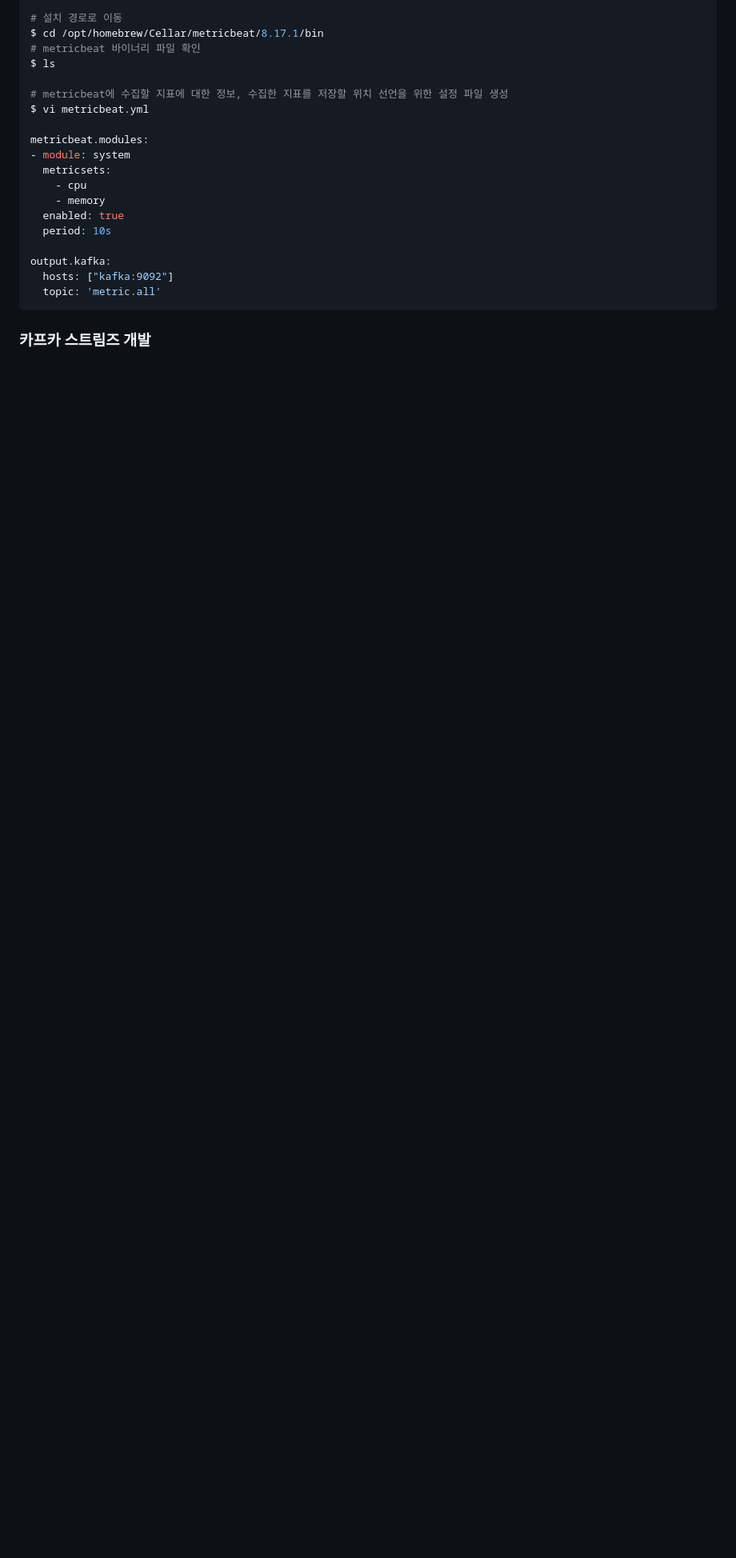
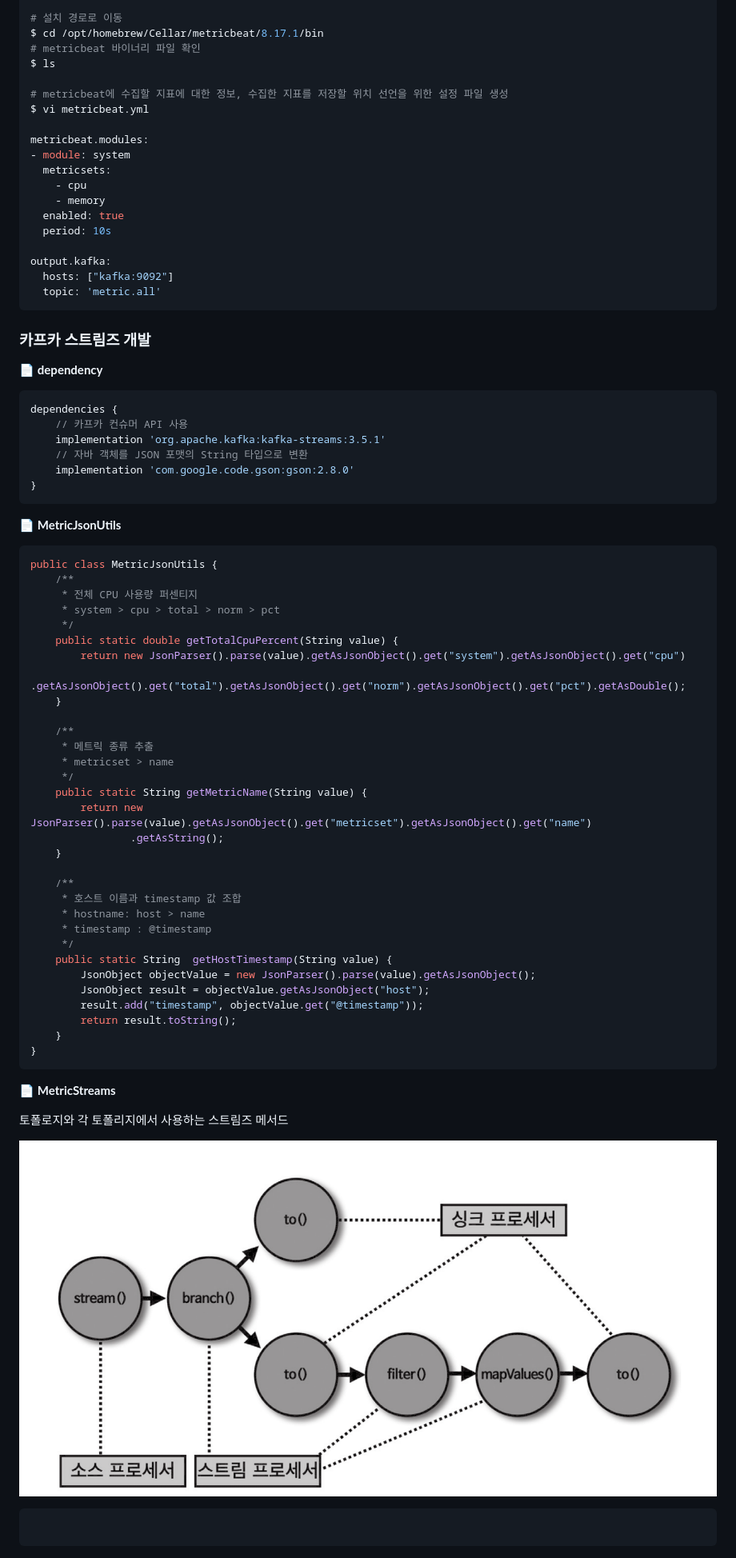
Before and after one commit to jihunparkme/blog, a Markdown page: contents/kafka-streams.md, the part around the change. Shown: that part at 80% size. GitHub-like rendering; pictures changed too: img/kafka-streams/metric-kafka-streams.png (added); blank space fills up the shorter version.

Commit message:
feat: Streams project: MetricJsonUtils

````diff
--- a/contents/kafka-streams.md
+++ b/contents/kafka-streams.md
@@ -739,3 +739,60 @@ output.kafka:
 ```
 
 ### 카프카 스트림즈 개발
+
+📄 **dependency**
+
+```gradle
+dependencies {
+    // 카프카 컨슈머 API 사용
+    implementation 'org.apache.kafka:kafka-streams:3.5.1'
+    // 자바 객체를 JSON 포맷의 String 타입으로 변환
+    implementation 'com.google.code.gson:gson:2.8.0'
+}
+```
+
+📄 **MetricJsonUtils**
+
+```java
+public class MetricJsonUtils {
+    /**
+     * 전체 CPU 사용량 퍼센티지
+     * system > cpu > total > norm > pct
+     */
+    public static double getTotalCpuPercent(String value) {
+        return new JsonParser().parse(value).getAsJsonObject().get("system").getAsJsonObject().get("cpu")
+                .getAsJsonObject().get("total").getAsJsonObject().get("norm").getAsJsonObject().get("pct").getAsDouble();
+    }
+
+    /**
+     * 메트릭 종류 추출
+     * metricset > name
+     */
+    public static String getMetricName(String value) {
+        return new JsonParser().parse(value).getAsJsonObject().get("metricset").getAsJsonObject().get("name")
+                .getAsString();
+    }
+
+    /**
+     * 호스트 이름과 timestamp 값 조합
+     * hostname: host > name
+     * timestamp : @timestamp
+     */
+    public static String  getHostTimestamp(String value) {
+        JsonObject objectValue = new JsonParser().parse(value).getAsJsonObject();
+        JsonObject result = objectValue.getAsJsonObject("host");
+        result.add("timestamp", objectValue.get("@timestamp"));
+        return result.toString();
+    }
+}
+```
+
+📄 **MetricStreams**
+
+토폴로지와 각 토폴리지에서 사용하는 스트림즈 메서드
+
+![Result](https://github.com/jihunparkme/blog/blob/main/img/kafka-streams/metric-kafka-streams.png?raw=true 'Result')
+
+```java
+
+```
````
